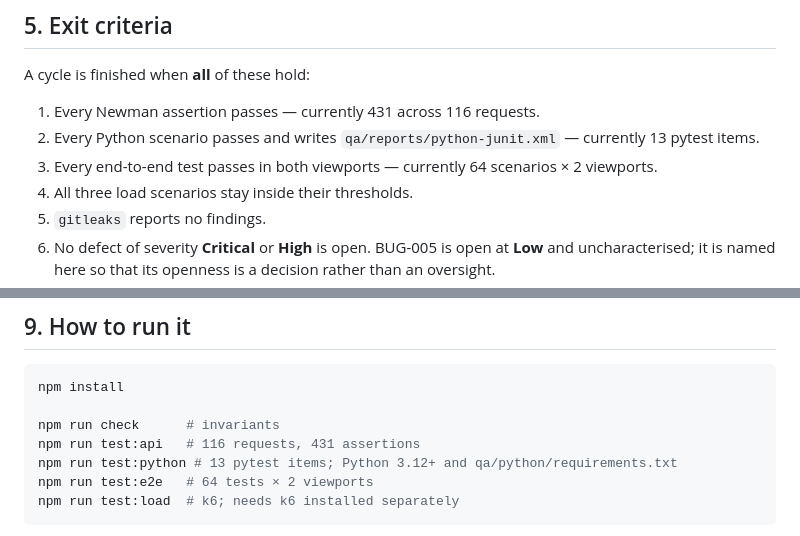
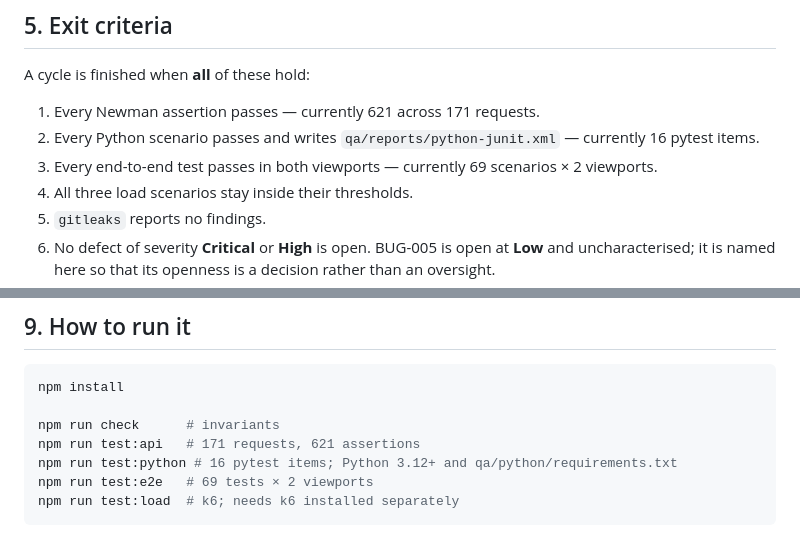
Before and after one commit to DaniilBehus/wallet-tracker, a Markdown page: qa/docs/test-plan.md, 2 parts joined by grey strips. Drawn GitHub-style.

Commit message:
docs(test-plan): refresh the suite counts to what the suites now report
qa/docs/test-plan.md still carried the figures from before the settings and
monthly-limit work - 116 requests / 431 assertions, 13 pytest items and 64
end-to-end scenarios - in both the exit criteria and the "how to run it" block.
The suites report 171 requests / 621 assertions, 16 pytest items and 69
scenarios across two viewports, locally and in CI run 35897455354.

Six digits, nothing else: not a word of the surrounding text changed. The other
documents were checked against the suites in the same pass and were already
right, including the 186/328 totals in test-cases.md and every count in the
README. The counts inside log/BUGS.md (93 requests, 340 assertions, 92 e2e
tests) are captured observations from the defect investigations and stay as
recorded.

````diff
--- a/qa/docs/test-plan.md
+++ b/qa/docs/test-plan.md
@@ -109,9 +109,9 @@ Testing starts only when all of these hold:
 
 A cycle is finished when **all** of these hold:
 
-1. Every Newman assertion passes — currently 431 across 116 requests.
-2. Every Python scenario passes and writes `qa/reports/python-junit.xml` — currently 13 pytest items.
-3. Every end-to-end test passes in both viewports — currently 64 scenarios × 2 viewports.
+1. Every Newman assertion passes — currently 621 across 171 requests.
+2. Every Python scenario passes and writes `qa/reports/python-junit.xml` — currently 16 pytest items.
+3. Every end-to-end test passes in both viewports — currently 69 scenarios × 2 viewports.
 4. All three load scenarios stay inside their thresholds.
 3. `gitleaks` reports no findings.
 4. No defect of severity **Critical** or **High** is open. BUG-005 is open at
@@ -181,9 +181,9 @@ edited until it agrees with the code has stopped being a test suite.
 npm install
 
 npm run check      # invariants
-npm run test:api   # 116 requests, 431 assertions
-npm run test:python # 13 pytest items; Python 3.12+ and qa/python/requirements.txt
-npm run test:e2e   # 64 tests × 2 viewports
+npm run test:api   # 171 requests, 621 assertions
+npm run test:python # 16 pytest items; Python 3.12+ and qa/python/requirements.txt
+npm run test:e2e   # 69 tests × 2 viewports
 npm run test:load  # k6; needs k6 installed separately
 ```
 
````
